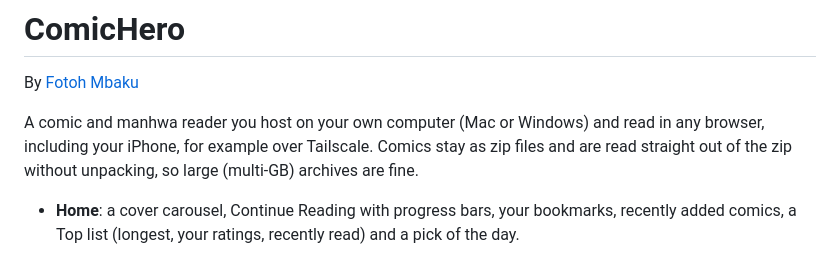
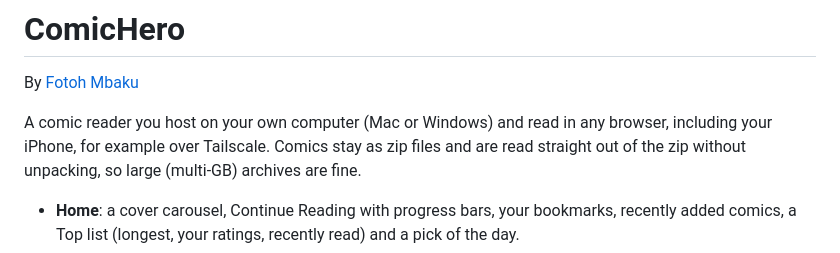
Before and after one commit to fotohmbaku/ComicHero, a Markdown page: README.md, the part around the change. GitHub-like rendering.

```diff
--- a/README.md
+++ b/README.md
@@ -2,7 +2,7 @@
 
 By [Fotoh Mbaku](https://github.com/fotohmbaku)
 
-A comic and manhwa reader you host on your own computer (Mac or Windows) and read in any browser, including your
+A comic reader you host on your own computer (Mac or Windows) and read in any browser, including your
 iPhone, for example over Tailscale. Comics stay as zip files and are read straight out of the zip without
 unpacking, so large (multi-GB) archives are fine.
 
```
